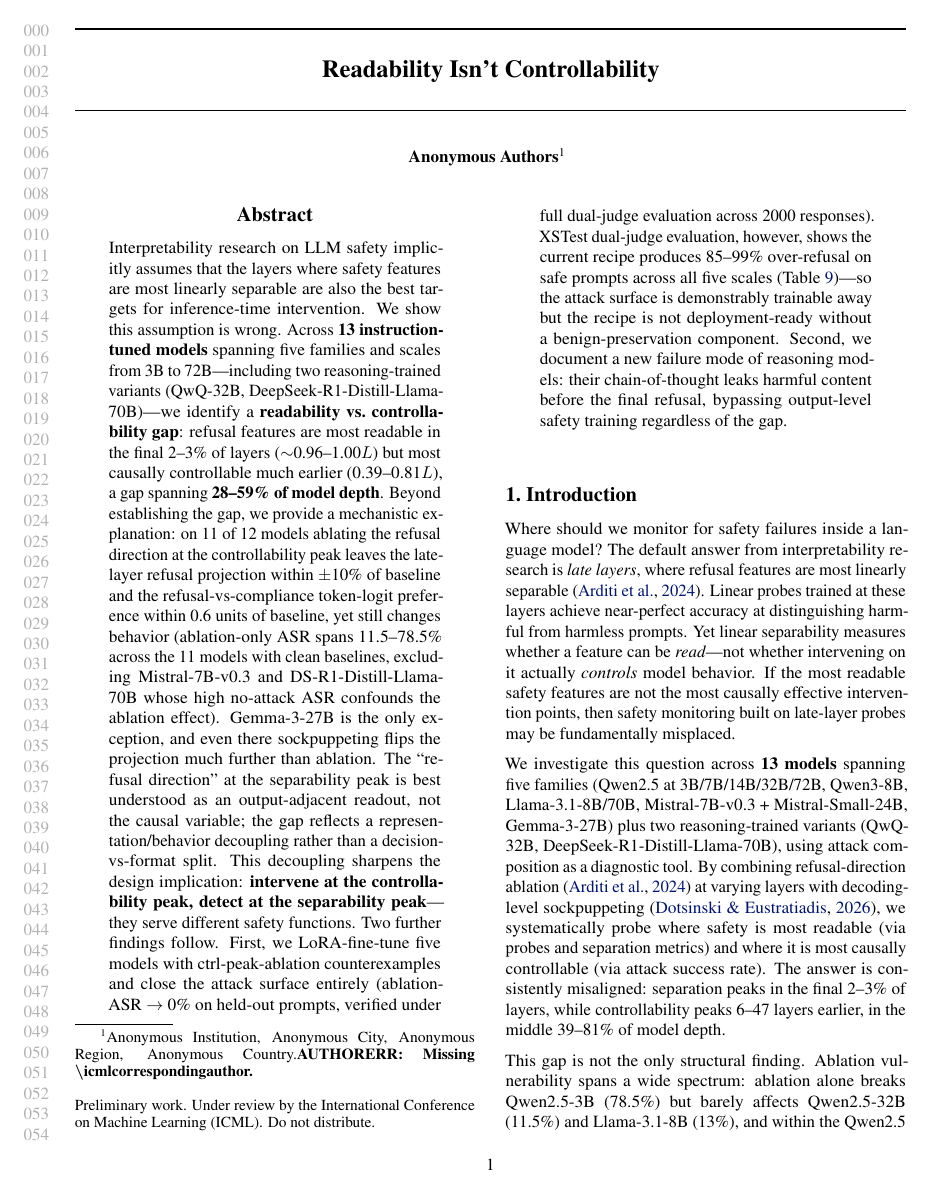
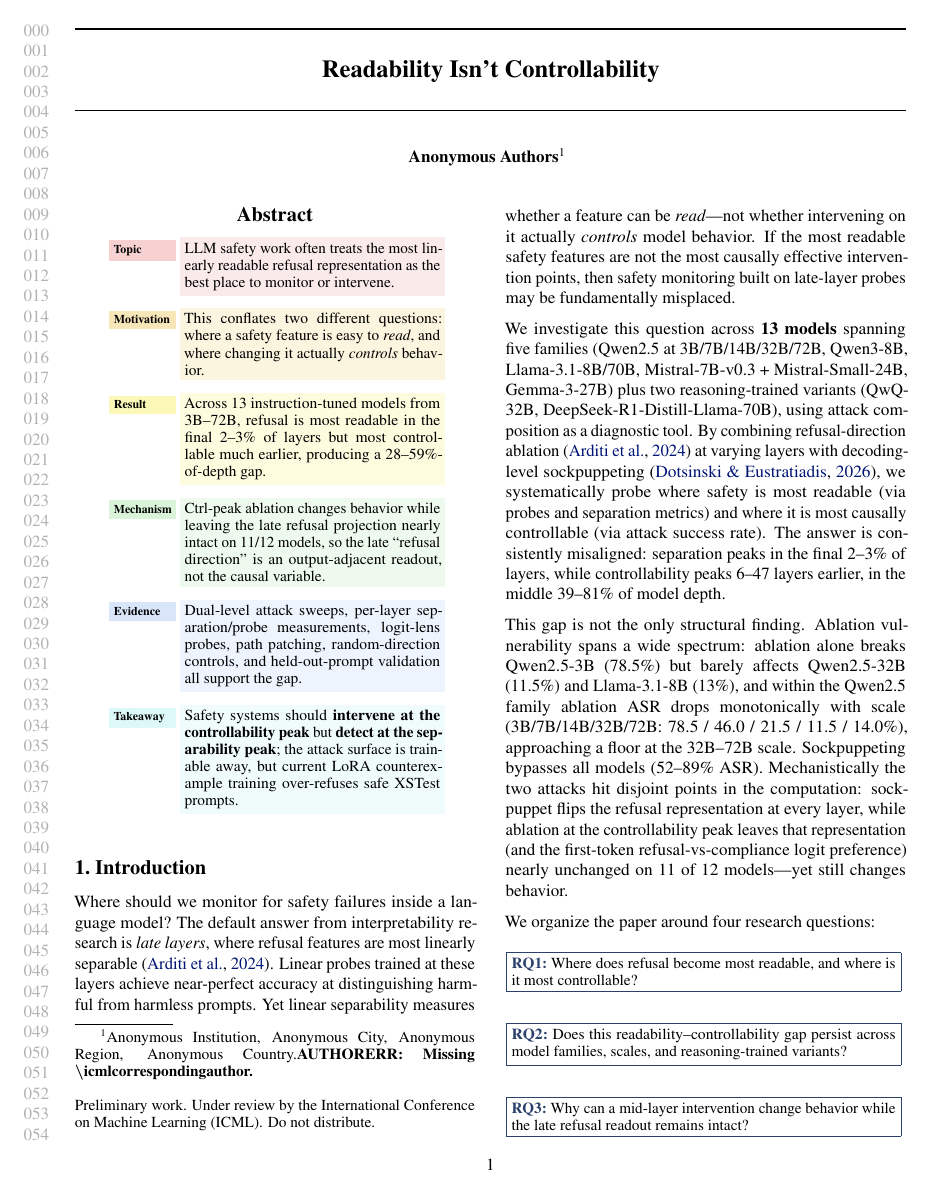
Before and after one commit to Arth-Singh/readibility-controbility, a LaTeX paper (ICML-2026/main.tex): page 1 of 21 before the commit and page 1 of 20 after it. Compiled offline with pdfLaTeX.

Commit message:
Add annotated abstract and RQ boxes

```diff
--- a/ICML-2026/main.tex
+++ b/ICML-2026/main.tex
@@ -26,8 +26,37 @@
 \definecolor{rowshade}{HTML}{F7F7F9}    % very pale gray
 \definecolor{accent}{HTML}{4A5BD4}      % deep pastel indigo (for emphasis text)
 \definecolor{reasoning}{HTML}{FFF4E0}   % very pale amber (for reasoning-model rows)
+\definecolor{topicshade}{HTML}{F7D1D1}
+\definecolor{motiveshade}{HTML}{F7E6B8}
+\definecolor{contribshade}{HTML}{FCF9B8}
+\definecolor{nuanceshade}{HTML}{D9F4D8}
+\definecolor{evidenceshade}{HTML}{D9E6FA}
+\definecolor{impactshade}{HTML}{DDF8F8}
+\definecolor{boxborder}{HTML}{2B416C}
 
 \newcommand{\theHalgorithm}{\arabic{algorithm}}
+\newcommand{\annrow}[3]{%
+  \noindent\colorbox{#1}{\parbox[t]{0.17\linewidth}{\scriptsize\bfseries #2}}%
+  \hspace{0.012\linewidth}%
+  \colorbox{#1!45}{\parbox[t]{0.77\linewidth}{\footnotesize #3}}%
+  \par\vspace{0.25em}%
+}
+\newcommand{\rqbox}[2]{%
+  \par\smallskip
+  \noindent\fcolorbox{boxborder}{white}{%
+    \begin{minipage}{0.96\linewidth}
+    \small\textcolor{boxborder}{\textbf{RQ#1:}}~#2
+    \end{minipage}}%
+  \par\smallskip
+}
+\newcommand{\takeawaybox}[2]{%
+  \par\smallskip
+  \noindent\fcolorbox{boxborder}{white}{%
+    \begin{minipage}{0.96\linewidth}
+    \small\textcolor{boxborder}{\textbf{RQ#1 Takeaway:}}~#2
+    \end{minipage}}%
+  \par\smallskip
+}
 
 % Blind submission
 \usepackage{icml2026}
@@ -115,7 +144,12 @@
 % ABSTRACT
 % =============================================================================
 \begin{abstract}
-Interpretability research on LLM safety implicitly assumes that the layers where safety features are most linearly separable are also the best targets for inference-time intervention. We show this assumption is wrong. Across \textbf{13 instruction-tuned models} spanning five families and scales from 3B to 72B---including two reasoning-trained variants (QwQ-32B, DeepSeek-R1-Distill-Llama-70B)---we identify a \textbf{readability vs.\ controllability gap}: refusal features are most readable in the final 2--3\% of layers ($\sim$0.96--1.00$L$) but most causally controllable much earlier (0.39--0.81$L$), a gap spanning \textbf{28--59\% of model depth}. Beyond establishing the gap, we provide a mechanistic explanation: on 11 of 12 models ablating the refusal direction at the controllability peak leaves the late-layer refusal projection within $\pm$10\% of baseline and the refusal-vs-compliance token-logit preference within 0.6 units of baseline, yet still changes behavior (ablation-only ASR spans 11.5--78.5\% across the 11 models with clean baselines, excluding Mistral-7B-v0.3 and DS-R1-Distill-Llama-70B whose high no-attack ASR confounds the ablation effect). Gemma-3-27B is the only exception, and even there sockpuppeting flips the projection much further than ablation. The ``refusal direction'' at the separability peak is best understood as an output-adjacent readout, not the causal variable; the gap reflects a representation/behavior decoupling rather than a decision-vs-format split. This decoupling sharpens the design implication: \textbf{intervene at the controllability peak, detect at the separability peak}---they serve different safety functions. Two further findings follow. First, we LoRA-fine-tune five models with ctrl-peak-ablation counterexamples and close the attack surface entirely (ablation-ASR $\to$ 0\% on held-out prompts, verified under full dual-judge evaluation across 2000 responses). XSTest dual-judge evaluation, however, shows the current recipe produces 85--99\% over-refusal on safe prompts across all five scales (Table~\ref{tab:xstest})---so the attack surface is demonstrably trainable away but the recipe is not deployment-ready without a benign-preservation component. Second, we document a new failure mode of reasoning models: their chain-of-thought leaks harmful content before the final refusal, bypassing output-level safety training regardless of the gap.
+\annrow{topicshade}{Topic}{LLM safety work often treats the most linearly readable refusal representation as the best place to monitor or intervene.}
+\annrow{motiveshade}{Motivation}{This conflates two different questions: where a safety feature is easy to \emph{read}, and where changing it actually \emph{controls} behavior.}
+\annrow{contribshade}{Result}{Across 13 instruction-tuned models from 3B--72B, refusal is most readable in the final 2--3\% of layers but most controllable much earlier, producing a 28--59\%-of-depth gap.}
+\annrow{nuanceshade}{Mechanism}{Ctrl-peak ablation changes behavior while leaving the late refusal projection nearly intact on 11/12 models, so the late ``refusal direction'' is an output-adjacent readout, not the causal variable.}
+\annrow{evidenceshade}{Evidence}{Dual-level attack sweeps, per-layer separation/probe measurements, logit-lens probes, path patching, random-direction controls, and held-out-prompt validation all support the gap.}
+\annrow{impactshade}{Takeaway}{Safety systems should \textbf{intervene at the controllability peak} but \textbf{detect at the separability peak}; the attack surface is trainable away, but current LoRA counterexample training over-refuses safe XSTest prompts.}
 \end{abstract}
 
 % =============================================================================
@@ -129,3 +163,8 @@ We investigate this question across \textbf{13 models} spanning five families (Q
 
 This gap is not the only structural finding. Ablation vulnerability spans a wide spectrum: ablation alone breaks Qwen2.5-3B (78.5\%) but barely affects Qwen2.5-32B (11.5\%) and Llama-3.1-8B (13\%), and within the Qwen2.5 family ablation ASR drops monotonically with scale (3B/7B/14B/32B/72B: 78.5 / 46.0 / 21.5 / 11.5 / 14.0\%), approaching a floor at the 32B--72B scale. Sockpuppeting bypasses all models (52--89\% ASR). Mechanistically the two attacks hit disjoint points in the computation: sockpuppet flips the refusal representation at every layer, while ablation at the controllability peak leaves that representation (and the first-token refusal-vs-compliance logit preference) nearly unchanged on 11 of 12 models---yet still changes behavior.
 
+We organize the paper around four research questions:
+\rqbox{1}{Where does refusal become most readable, and where is it most controllable?}
+\rqbox{2}{Does this readability--controllability gap persist across model families, scales, and reasoning-trained variants?}
+\rqbox{3}{Why can a mid-layer intervention change behavior while the late refusal readout remains intact?}
+\rqbox{4}{What design rule follows for attacks, monitors, and trainable defenses?}
```
Also changed, not shown: ICML-2026/main.tex (14 more changed lines).
